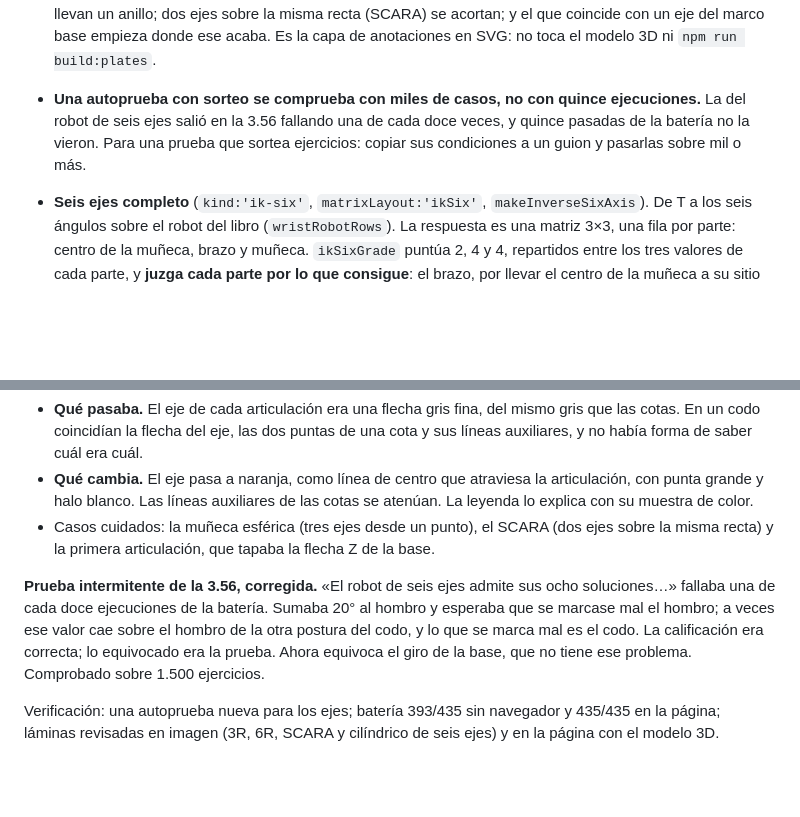
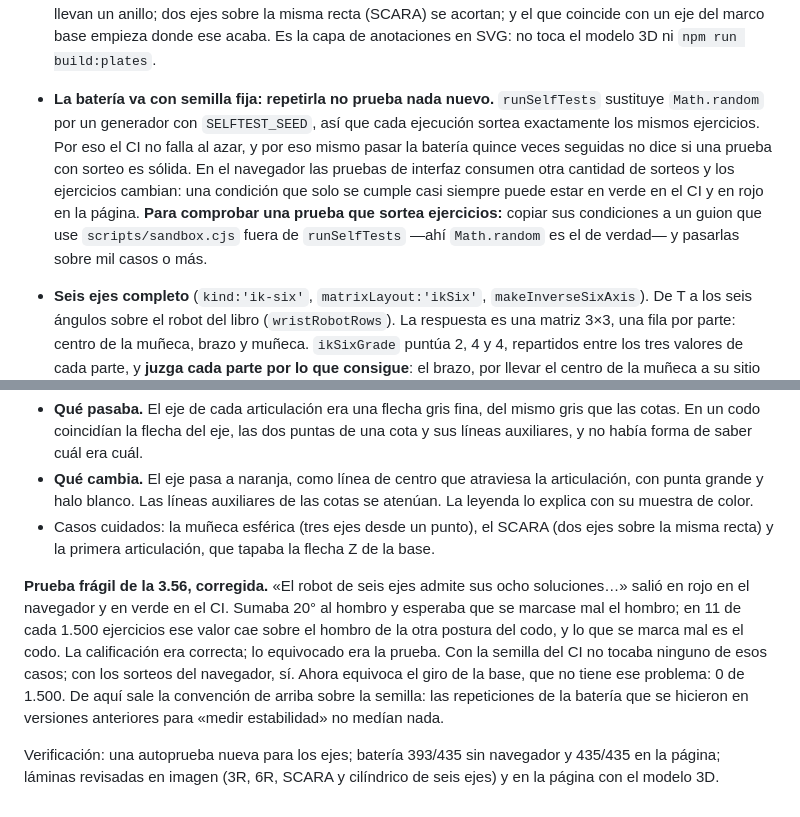
Before and after one commit to Said-Rosa/robotutor-laboratorio-visual, a Markdown page: HANDOFF.md, 2 parts joined by grey strips. Rendered like a GitHub page; blank space fills up the shorter version.

Commit message:
HANDOFF: la batería va con semilla fija; cómo comprobar una prueba con sorteo
Corrige lo que se había escrito sobre la prueba del robot de seis ejes: no
fallaba al azar en el CI, sino según los sorteos de cada entorno.

Co-Authored-By: Claude Opus 5.5 <noreply@anthropic.com>

```diff
--- a/HANDOFF.md
+++ b/HANDOFF.md
@@ -69,7 +69,7 @@ En el CI de cada PR: `check-source`, `check-worked-solutions`, `check-mechanical
 - **Actividad de ecuaciones** (`kind:'ik-equations'`, `type:'symbolic'`, `symbolEngine:'evalua'`, `makeInverseEquations`). El alumno escribe las ecuaciones de la posición y las de las articulaciones. **No se comparan como álgebra, sino dándoles valores** (`ikeqCanonical`): dos expresiones son la misma si dan lo mismo en las posturas de prueba de `IK_EQ[id].muestras`, que son fijas para que un examen guardado se corrija igual otro día. Los ángulos se comparan sin contar vueltas. `usa` limita las variables de cada respuesta; sin eso valdría «q3 = q3». Las muestras están en la rama principal, donde las formas del libro con arctan coinciden con atan2. **El analizador es propio y no ejecuta texto:** la política de contenido prohíbe `eval` y `Function`, y así debe seguir. Las etiquetas de los campos van sin marcado, porque también salen en avisos que escapan lo que reciben.
 - **La solución de la inversa completa va entera** (`makeInverseChain`): los ejes de cada articulación, una fila cada vez con el porqué de sus cuatro parámetros (`dhRowReasoning`, que lo deduce de la propia tabla), la tabla, las matrices con letras (`dhSymbolicMatrix`), su producto T = [n o a p] y, solo entonces, los números.
 - **Ejes de las articulaciones en las láminas: naranja, nunca gris.** En `mechanicalPlateSvg`, cada eje es una línea de centro de color `MECHANICAL_AXIS_COLOR` que atraviesa la articulación, con una punta grande en su sentido positivo y un halo blanco. Las cotas siguen en gris y sus líneas auxiliares van atenuadas. Tres casos tienen trato propio: los ejes que comparten centro (muñeca esférica) empiezan separados de él y llevan un anillo; dos ejes sobre la misma recta (SCARA) se acortan; y el que coincide con un eje del marco base empieza donde ese acaba. Es la capa de anotaciones en SVG: no toca el modelo 3D ni `npm run build:plates`.
-- **Una autoprueba con sorteo se comprueba con miles de casos, no con quince ejecuciones.** La del robot de seis ejes salió en la 3.56 fallando una de cada doce veces, y quince pasadas de la batería no la vieron. Para una prueba que sortea ejercicios: copiar sus condiciones a un guion y pasarlas sobre mil o más.
+- **La batería va con semilla fija: repetirla no prueba nada nuevo.** `runSelfTests` sustituye `Math.random` por un generador con `SELFTEST_SEED`, así que cada ejecución sortea exactamente los mismos ejercicios. Por eso el CI no falla al azar, y por eso mismo pasar la batería quince veces seguidas no dice si una prueba con sorteo es sólida. En el navegador las pruebas de interfaz consumen otra cantidad de sorteos y los ejercicios cambian: una condición que solo se cumple casi siempre puede estar en verde en el CI y en rojo en la página. **Para comprobar una prueba que sortea ejercicios:** copiar sus condiciones a un guion que use `scripts/sandbox.cjs` fuera de `runSelfTests` —ahí `Math.random` es el de verdad— y pasarlas sobre mil casos o más.
 - **Seis ejes completo** (`kind:'ik-six'`, `matrixLayout:'ikSix'`, `makeInverseSixAxis`). De T a los seis ángulos sobre el robot del libro (`wristRobotRows`). La respuesta es una matriz 3×3, una fila por parte: centro de la muñeca, brazo y muñeca. `ikSixGrade` puntúa 2, 4 y 4, repartidos entre los tres valores de cada parte, y **juzga cada parte por lo que consigue**: el brazo, por llevar el centro de la muñeca a su sitio (`ikSixWristCenter`); la muñeca, por dejar la herramienta orientada como pide T **con el brazo que haya escrito el alumno**. De ahí salen solos el arrastre y que la muñeca de otra postura del brazo no valga. Siempre tiene ocho soluciones: el generador descarta los casos degenerados. Sale en la práctica y en la rotación solo en los niveles 3 y 4. No tiene lámina.
 - **Posturas dibujadas en la solución** (`solutionPosturesMarkup`, entre el razonamiento y los pasos; también en el informe del examen). Es un esqueleto que sale de la tabla DH (`ikSkeletonPoints`), en planta y en alzado: la solución desarrollada en trazo continuo y las demás translúcidas. **Dos soluciones pueden dar el mismo esqueleto:** girar la base media vuelta e inclinar el hombro al lado contrario deja los eslabones donde estaban. Por eso el polar tiene dos soluciones y un solo dibujo, y el de seis ejes ocho soluciones y dos dibujos; el pie de la figura lo dice. No usa las láminas ni el generador 3D.
 - **Desacoplo cinemático.** Dos ejercicios sin lámina sobre el robot de seis ejes del libro (`wristRobotRows`): `makeWristCenter` (p_m = p − l₄·a, matriz 3×1 corriente) y `makeWristAngles` (q₄, q₅ y q₆ a partir de ³R₆; en los niveles 3 y 4, a partir de ⁰R₃ y [n o a]). `isWristExercise` los reconoce y los cuenta como «mecánicos» para que el selector de actividad no desaparezca al generarlos. **El elemento (2,3) de ³R₆ es s₄s₅.** En el ejemplar del libro que usa el curso está impreso −s₄c₅; la aplicación usa el valor que sale de multiplicar los tres bloques de giro, y la teoría lo avisa. `check-inverse.cjs` comprueba la matriz elemento a elemento.
@@ -580,6 +580,6 @@ El usuario envió un recorte del codo de un brazo antropomórfico: «esto de aqu
 - **Qué cambia.** El eje pasa a naranja, como línea de centro que atraviesa la articulación, con punta grande y halo blanco. Las líneas auxiliares de las cotas se atenúan. La leyenda lo explica con su muestra de color.
 - Casos cuidados: la muñeca esférica (tres ejes desde un punto), el SCARA (dos ejes sobre la misma recta) y la primera articulación, que tapaba la flecha Z de la base.
 
-**Prueba intermitente de la 3.56, corregida.** «El robot de seis ejes admite sus ocho soluciones…» fallaba una de cada doce ejecuciones de la batería. Sumaba 20° al hombro y esperaba que se marcase mal el hombro; a veces ese valor cae sobre el hombro de la otra postura del codo, y lo que se marca mal es el codo. La calificación era correcta; lo equivocado era la prueba. Ahora equivoca el giro de la base, que no tiene ese problema. Comprobado sobre 1.500 ejercicios.
+**Prueba frágil de la 3.56, corregida.** «El robot de seis ejes admite sus ocho soluciones…» salió en rojo en el navegador y en verde en el CI. Sumaba 20° al hombro y esperaba que se marcase mal el hombro; en 11 de cada 1.500 ejercicios ese valor cae sobre el hombro de la otra postura del codo, y lo que se marca mal es el codo. La calificación era correcta; lo equivocado era la prueba. Con la semilla del CI no tocaba ninguno de esos casos; con los sorteos del navegador, sí. Ahora equivoca el giro de la base, que no tiene ese problema: 0 de 1.500. De aquí sale la convención de arriba sobre la semilla: las repeticiones de la batería que se hicieron en versiones anteriores para «medir estabilidad» no medían nada.
 
 Verificación: una autoprueba nueva para los ejes; batería 393/435 sin navegador y 435/435 en la página; láminas revisadas en imagen (3R, 6R, SCARA y cilíndrico de seis ejes) y en la página con el modelo 3D.
```
